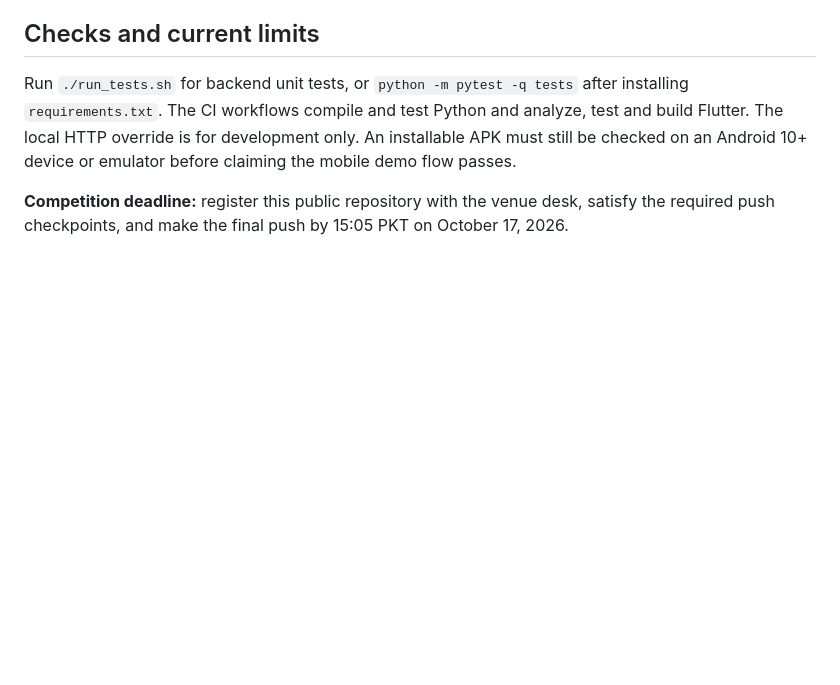
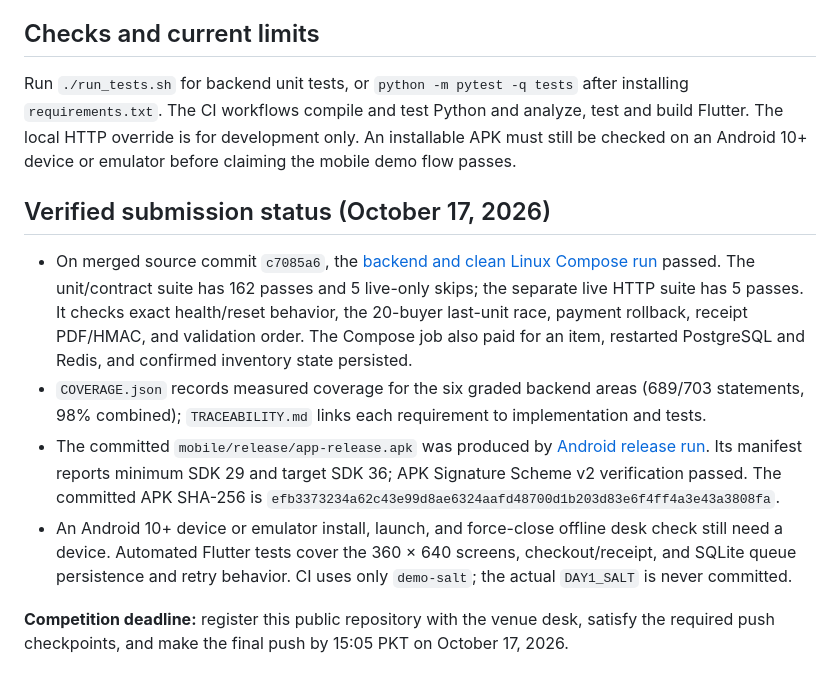
Before and after one commit to rayyanzoffice-ux/Nascon, a Markdown page: README.md, the part around the change. Drawn GitHub-style; blank space fills up the shorter version.

Commit message:
docs: record verified Phase I submission checks

```diff
--- a/README.md
+++ b/README.md
@@ -65,4 +65,11 @@ Commit `mobile/release/app-release.apk` explicitly after a local rebuild. The An
 
 Run `./run_tests.sh` for backend unit tests, or `python -m pytest -q tests` after installing `requirements.txt`. The CI workflows compile and test Python and analyze, test and build Flutter. The local HTTP override is for development only. An installable APK must still be checked on an Android 10+ device or emulator before claiming the mobile demo flow passes.
 
+## Verified submission status (October 17, 2026)
+
+- On merged source commit `c7085a6`, the [backend and clean Linux Compose run](https://github.com/rayyanzoffice-ux/Nascon/actions/runs/39018238115) passed. The unit/contract suite has 162 passes and 5 live-only skips; the separate live HTTP suite has 5 passes. It checks exact health/reset behavior, the 20-buyer last-unit race, payment rollback, receipt PDF/HMAC, and validation order. The Compose job also paid for an item, restarted PostgreSQL and Redis, and confirmed inventory state persisted.
+- `COVERAGE.json` records measured coverage for the six graded backend areas (689/703 statements, 98% combined); `TRACEABILITY.md` links each requirement to implementation and tests.
+- The committed `mobile/release/app-release.apk` was produced by [Android release run](https://github.com/rayyanzoffice-ux/Nascon/actions/runs/39017472954). Its manifest reports minimum SDK 29 and target SDK 36; APK Signature Scheme v2 verification passed. The committed APK SHA-256 is `efb3373234a62c43e99d8ae6324aafd48700d1b203d83e6f4ff4a3e43a3808fa`.
+- An Android 10+ device or emulator install, launch, and force-close offline desk check still need a device. Automated Flutter tests cover the 360 × 640 screens, checkout/receipt, and SQLite queue persistence and retry behavior. CI uses only `demo-salt`; the actual `DAY1_SALT` is never committed.
+
 **Competition deadline:** register this public repository with the venue desk, satisfy the required push checkpoints, and make the final push by 15:05 PKT on October 17, 2026.
```
